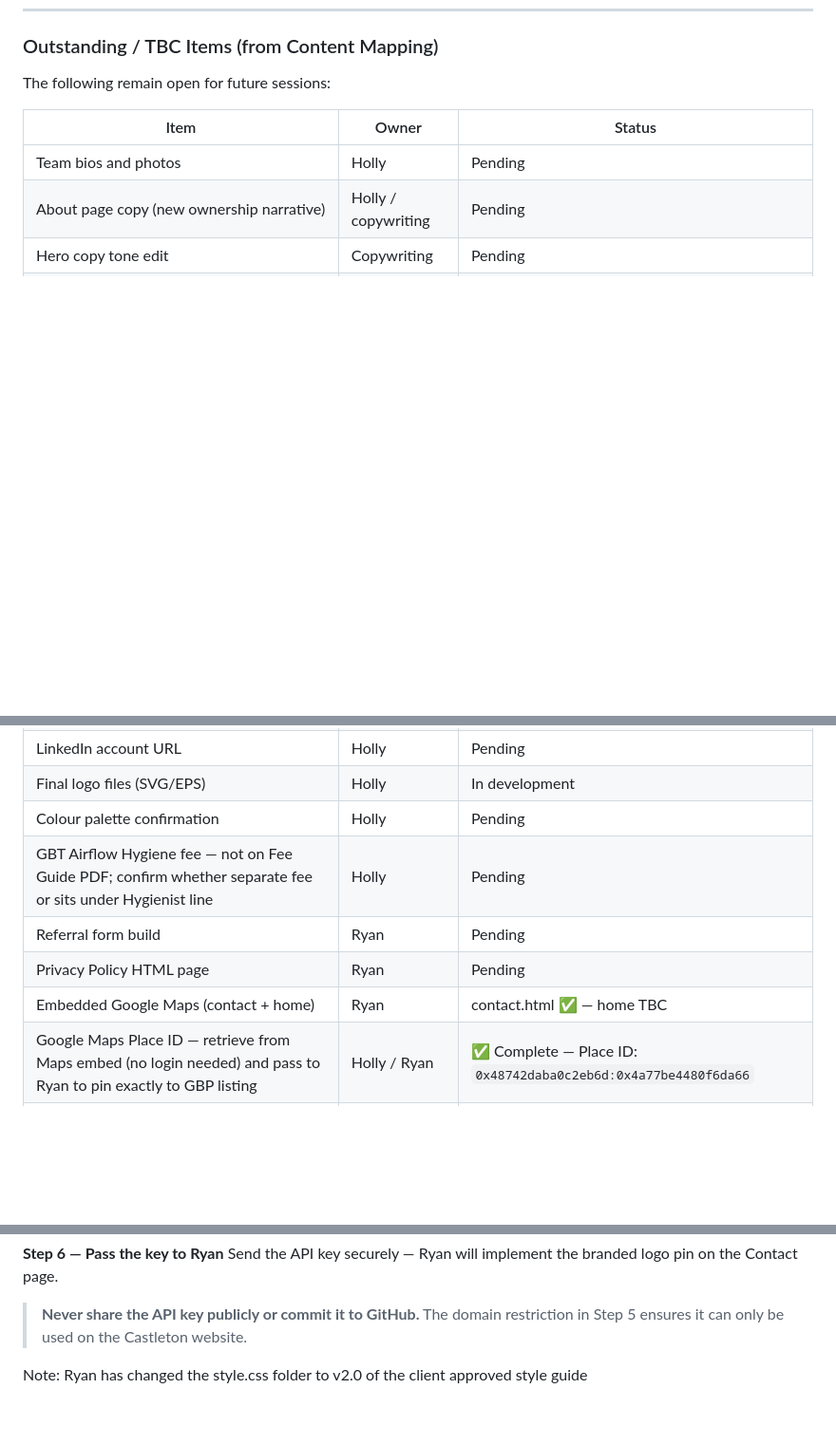
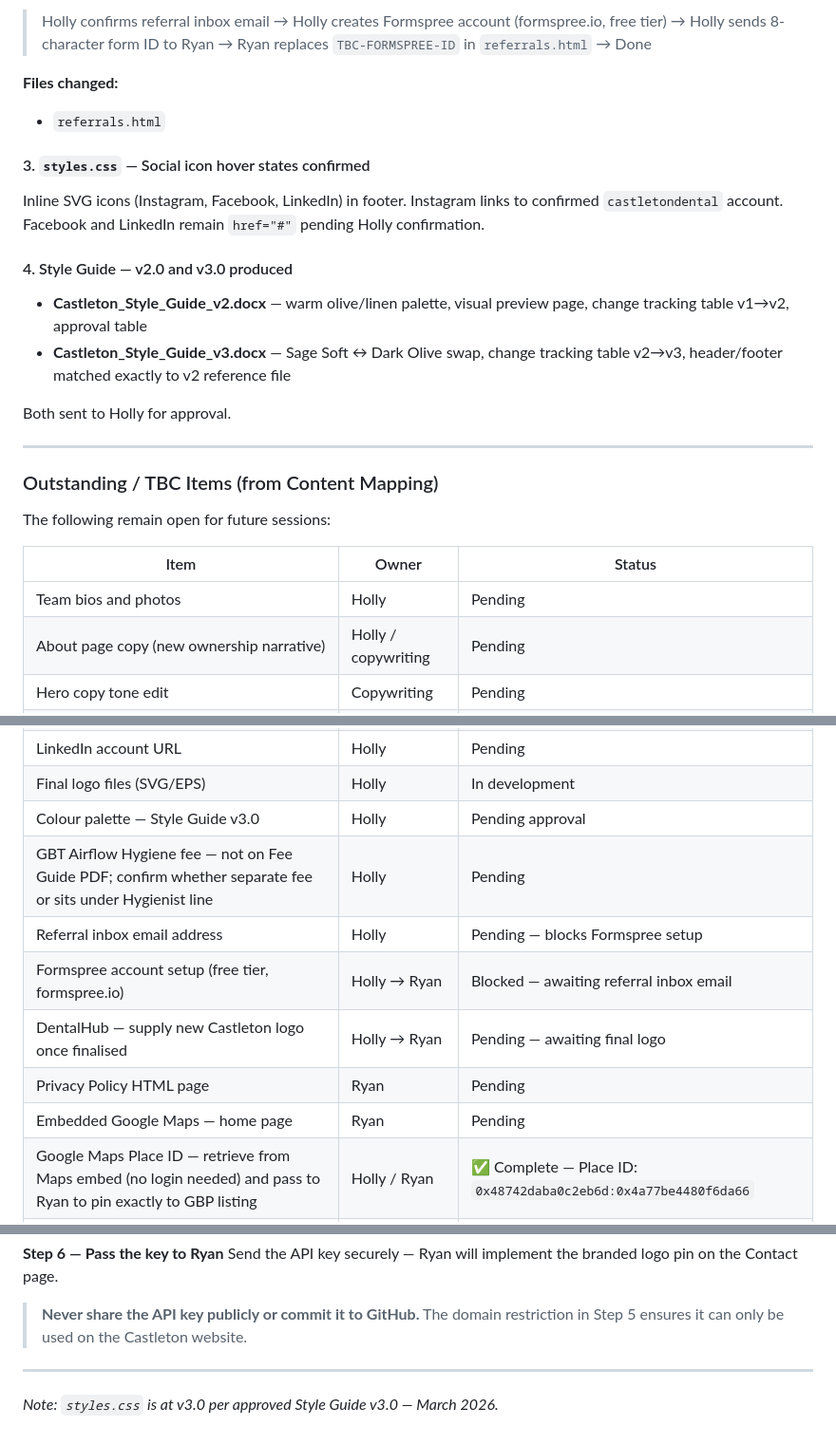
Before and after one commit to R-S-Bishop/Castleton, a Markdown page: session_log.md, 3 parts joined by grey strips. Shown at 95% size. Drawn GitHub-style; blank space fills up the shorter version.

```diff
--- a/session_log.md
+++ b/session_log.md
@@ -79,3 +135,19 @@ https://maps.google.com/maps?q=Castleton+Dental+Practice,+11+Castle+Street,+Farn
+> Holly confirms referral inbox email → Holly creates Formspree account (formspree.io, free tier) → Holly sends 8-character form ID to Ryan → Ryan replaces `TBC-FORMSPREE-ID` in `referrals.html` → Done
+
+**Files changed:**
+- `referrals.html`
+
+#### 3. `styles.css` — Social icon hover states confirmed
+Inline SVG icons (Instagram, Facebook, LinkedIn) in footer. Instagram links to confirmed `castletondental` account. Facebook and LinkedIn remain `href="#"` pending Holly confirmation.
+
+#### 4. Style Guide — v2.0 and v3.0 produced
+- **Castleton_Style_Guide_v2.docx** — warm olive/linen palette, visual preview page, change tracking table v1→v2, approval table
+- **Castleton_Style_Guide_v3.docx** — Sage Soft ↔ Dark Olive swap, change tracking table v2→v3, header/footer matched exactly to v2 reference file
+
+Both sent to Holly for approval.
+
+---
+
 ### Outstanding / TBC Items (from Content Mapping)
 The following remain open for future sessions:
 
@@ -91,11 +163,13 @@ The following remain open for future sessions:
 | Facebook account URL | Holly | Pending |
 | LinkedIn account URL | Holly | Pending |
 | Final logo files (SVG/EPS) | Holly | In development |
-| Colour palette confirmation | Holly | Pending |
+| Colour palette — Style Guide v3.0 | Holly | Pending approval |
 | GBT Airflow Hygiene fee — not on Fee Guide PDF; confirm whether separate fee or sits under Hygienist line | Holly | Pending |
-| Referral form build | Ryan | Pending |
+| Referral inbox email address | Holly | Pending — blocks Formspree setup |
+| Formspree account setup (free tier, formspree.io) | Holly → Ryan | Blocked — awaiting referral inbox email |
+| DentalHub — supply new Castleton logo once finalised | Holly → Ryan | Pending — awaiting final logo |
 | Privacy Policy HTML page | Ryan | Pending |
-| Embedded Google Maps (contact + home) | Ryan | contact.html ✅ — home TBC |
+| Embedded Google Maps — home page | Ryan | Pending |
 | Google Maps Place ID — retrieve from Maps embed (no login needed) and pass to Ryan to pin exactly to GBP listing | Holly / Ryan | ✅ Complete — Place ID: `0x48742daba0c2eb6d:0x4a77be4480f6da66` |
 | Google Business Profile — upload new building & team photography once available (mirrors website assets, boosts local SEO) | Holly | Pending — awaiting photography |
 | Google Maps custom logo pin — requires Maps JavaScript API key (see guide below) | Holly → Ryan | Pending |
@@ -138,5 +212,6 @@ Send the API key securely — Ryan will implement the branded logo pin on the Co
 
 > **Never share the API key publicly or commit it to GitHub.** The domain restriction in Step 5 ensures it can only be used on the Castleton website.
 
+---
 
-Note: Ryan has changed the style.css folder to v2.0 of the client approved style guide
+*Note: `styles.css` is at v3.0 per approved Style Guide v3.0 — March 2026.*
```
Also changed, not shown: other parts of session_log.md (+56 -0 lines).
